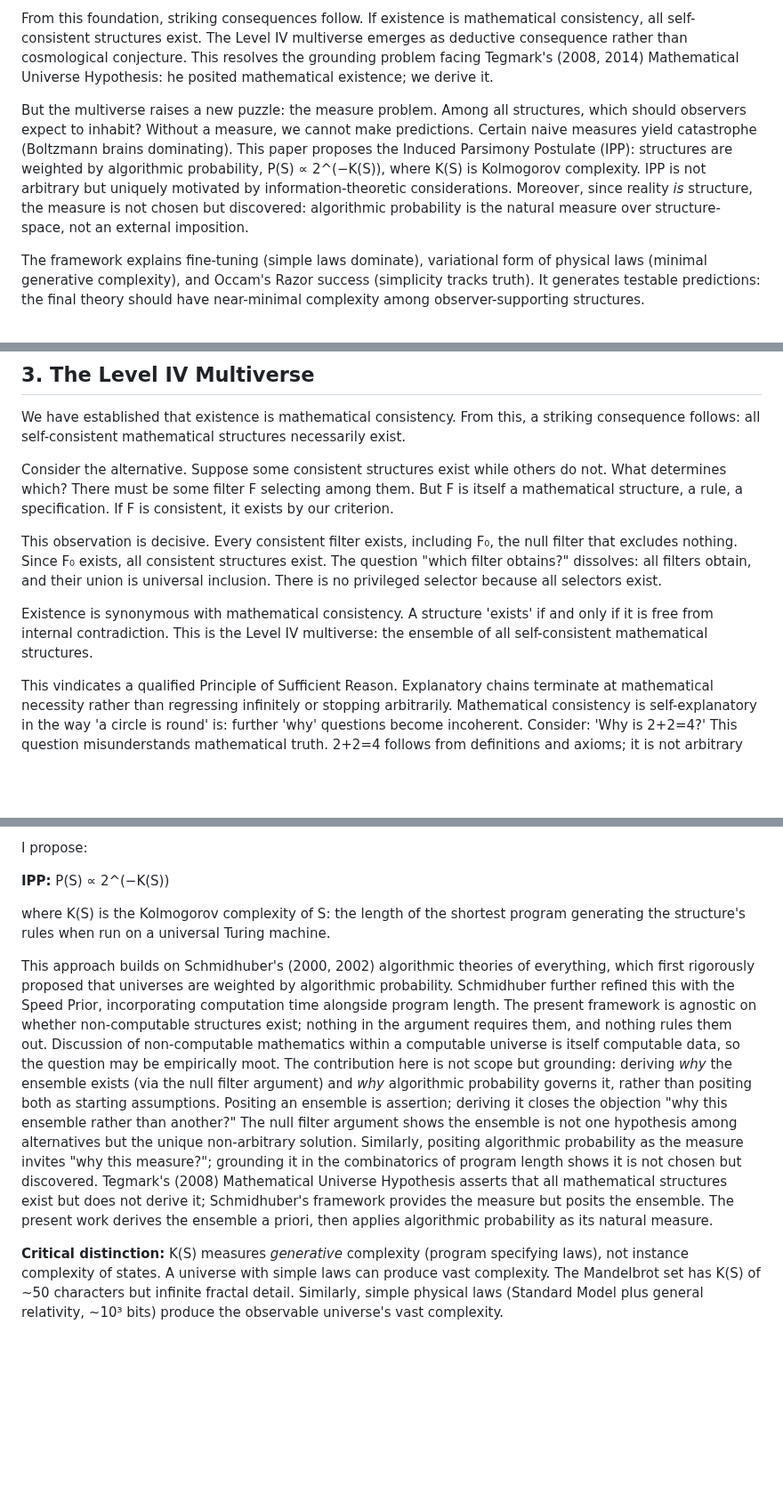
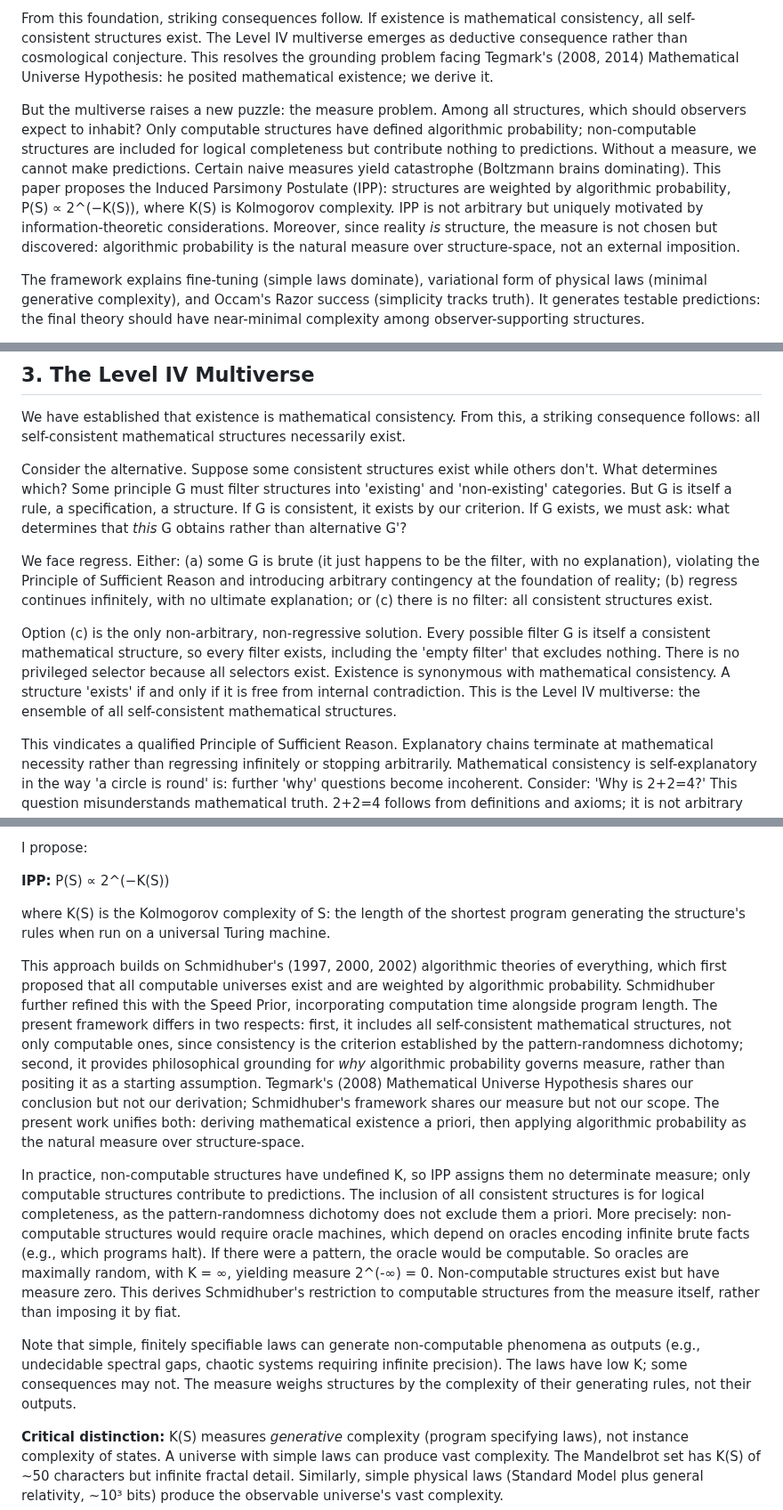
Before and after one commit to MatheismOrg/papers, a Markdown page: 5k_Why_These_Simple_Laws.md, 3 parts joined by grey strips. Shown at 89% size. Rendered like a GitHub page; blank space fills up the shorter version.

Commit message:
Add laws-vs-outputs distinction for non-computable phenomena
- Added paragraph clarifying simple computable laws can generate
  non-computable outputs (undecidable spectral gaps, chaotic systems)
- K measures complexity of generating rules, not outputs
- Strengthens K = ∞ argument for Schmidhuber engagement

```diff
--- a/5k_Why_These_Simple_Laws.md
+++ b/5k_Why_These_Simple_Laws.md
@@ -20,7 +20,7 @@ The argument is simple: anything intelligible exhibits either discoverable patte
 
 From this foundation, striking consequences follow. If existence is mathematical consistency, all self-consistent structures exist. The Level IV multiverse emerges as deductive consequence rather than cosmological conjecture. This resolves the grounding problem facing Tegmark's (2008, 2014\) Mathematical Universe Hypothesis: he posited mathematical existence; we derive it.
 
-But the multiverse raises a new puzzle: the measure problem. Among all structures, which should observers expect to inhabit? Without a measure, we cannot make predictions. Certain naive measures yield catastrophe (Boltzmann brains dominating). This paper proposes the Induced Parsimony Postulate (IPP): structures are weighted by algorithmic probability, P(S) ∝ 2^(−K(S)), where K(S) is Kolmogorov complexity. IPP is not arbitrary but uniquely motivated by information-theoretic considerations. Moreover, since reality *is* structure, the measure is not chosen but discovered: algorithmic probability is the natural measure over structure-space, not an external imposition.
+But the multiverse raises a new puzzle: the measure problem. Among all structures, which should observers expect to inhabit? Only computable structures have defined algorithmic probability; non-computable structures are included for logical completeness but contribute nothing to predictions. Without a measure, we cannot make predictions. Certain naive measures yield catastrophe (Boltzmann brains dominating). This paper proposes the Induced Parsimony Postulate (IPP): structures are weighted by algorithmic probability, P(S) ∝ 2^(−K(S)), where K(S) is Kolmogorov complexity. IPP is not arbitrary but uniquely motivated by information-theoretic considerations. Moreover, since reality *is* structure, the measure is not chosen but discovered: algorithmic probability is the natural measure over structure-space, not an external imposition.
 
 The framework explains fine-tuning (simple laws dominate), variational form of physical laws (minimal generative complexity), and Occam's Razor success (simplicity tracks truth). It generates testable predictions: the final theory should have near-minimal complexity among observer-supporting structures.
 
@@ -90,11 +90,11 @@ This is not probabilistic but conceptual: 'observer' and 'brute randomness' are
 
 We have established that existence is mathematical consistency. From this, a striking consequence follows: all self-consistent mathematical structures necessarily exist.
 
-Consider the alternative. Suppose some consistent structures exist while others do not. What determines which? There must be some filter F selecting among them. But F is itself a mathematical structure, a rule, a specification. If F is consistent, it exists by our criterion.
+Consider the alternative. Suppose some consistent structures exist while others don't. What determines which? Some principle G must filter structures into 'existing' and 'non-existing' categories. But G is itself a rule, a specification, a structure. If G is consistent, it exists by our criterion. If G exists, we must ask: what determines that *this* G obtains rather than alternative G'?
 
-This observation is decisive. Every consistent filter exists, including F₀, the null filter that excludes nothing. Since F₀ exists, all consistent structures exist. The question "which filter obtains?" dissolves: all filters obtain, and their union is universal inclusion. There is no privileged selector because all selectors exist.
+We face regress. Either: (a) some G is brute (it just happens to be the filter, with no explanation), violating the Principle of Sufficient Reason and introducing arbitrary contingency at the foundation of reality; (b) regress continues infinitely, with no ultimate explanation; or (c) there is no filter: all consistent structures exist.
 
-Existence is synonymous with mathematical consistency. A structure 'exists' if and only if it is free from internal contradiction. This is the Level IV multiverse: the ensemble of all self-consistent mathematical structures.
+Option (c) is the only non-arbitrary, non-regressive solution. Every possible filter G is itself a consistent mathematical structure, so every filter exists, including the 'empty filter' that excludes nothing. There is no privileged selector because all selectors exist. Existence is synonymous with mathematical consistency. A structure 'exists' if and only if it is free from internal contradiction. This is the Level IV multiverse: the ensemble of all self-consistent mathematical structures.
 
 This vindicates a qualified Principle of Sufficient Reason. Explanatory chains terminate at mathematical necessity rather than regressing infinitely or stopping arbitrarily. Mathematical consistency is self-explanatory in the way 'a circle is round' is: further 'why' questions become incoherent. Consider: 'Why is 2+2=4?' This question misunderstands mathematical truth. 2+2=4 follows from definitions and axioms; it is not arbitrary fact requiring external explanation but necessary relationship within self-consistent structure.
 
@@ -120,7 +120,11 @@ I propose:
 
 where K(S) is the Kolmogorov complexity of S: the length of the shortest program generating the structure's rules when run on a universal Turing machine.
 
-This approach builds on Schmidhuber's (2000, 2002\) algorithmic theories of everything, which first rigorously proposed that universes are weighted by algorithmic probability. Schmidhuber further refined this with the Speed Prior, incorporating computation time alongside program length. The present framework is agnostic on whether non-computable structures exist; nothing in the argument requires them, and nothing rules them out. Discussion of non-computable mathematics within a computable universe is itself computable data, so the question may be empirically moot. The contribution here is not scope but grounding: deriving *why* the ensemble exists (via the null filter argument) and *why* algorithmic probability governs it, rather than positing both as starting assumptions. Positing an ensemble is assertion; deriving it closes the objection "why this ensemble rather than another?" The null filter argument shows the ensemble is not one hypothesis among alternatives but the unique non-arbitrary solution. Similarly, positing algorithmic probability as the measure invites "why this measure?"; grounding it in the combinatorics of program length shows it is not chosen but discovered. Tegmark's (2008) Mathematical Universe Hypothesis asserts that all mathematical structures exist but does not derive it; Schmidhuber's framework provides the measure but posits the ensemble. The present work derives the ensemble a priori, then applies algorithmic probability as its natural measure.
+This approach builds on Schmidhuber's (1997, 2000, 2002\) algorithmic theories of everything, which first proposed that all computable universes exist and are weighted by algorithmic probability. Schmidhuber further refined this with the Speed Prior, incorporating computation time alongside program length. The present framework differs in two respects: first, it includes all self-consistent mathematical structures, not only computable ones, since consistency is the criterion established by the pattern-randomness dichotomy; second, it provides philosophical grounding for *why* algorithmic probability governs measure, rather than positing it as a starting assumption. Tegmark's (2008) Mathematical Universe Hypothesis shares our conclusion but not our derivation; Schmidhuber's framework shares our measure but not our scope. The present work unifies both: deriving mathematical existence a priori, then applying algorithmic probability as the natural measure over structure-space.
+
+In practice, non-computable structures have undefined K, so IPP assigns them no determinate measure; only computable structures contribute to predictions. The inclusion of all consistent structures is for logical completeness, as the pattern-randomness dichotomy does not exclude them a priori. More precisely: non-computable structures would require oracle machines, which depend on oracles encoding infinite brute facts (e.g., which programs halt). If there were a pattern, the oracle would be computable. So oracles are maximally random, with K \= ∞, yielding measure 2^(-∞) \= 0\. Non-computable structures exist but have measure zero. This derives Schmidhuber's restriction to computable structures from the measure itself, rather than imposing it by fiat.
+
+Note that simple, finitely specifiable laws can generate non-computable phenomena as outputs (e.g., undecidable spectral gaps, chaotic systems requiring infinite precision). The laws have low K; some consequences may not. The measure weighs structures by the complexity of their generating rules, not their outputs.
 
 **Critical distinction:** K(S) measures *generative* complexity (program specifying laws), not instance complexity of states. A universe with simple laws can produce vast complexity. The Mandelbrot set has K(S) of \~50 characters but infinite fractal detail. Similarly, simple physical laws (Standard Model plus general relativity, \~10³ bits) produce the observable universe's vast complexity.
 
```
Also changed, not shown: other parts of 5k_Why_These_Simple_Laws.md (+2 -2 lines).
